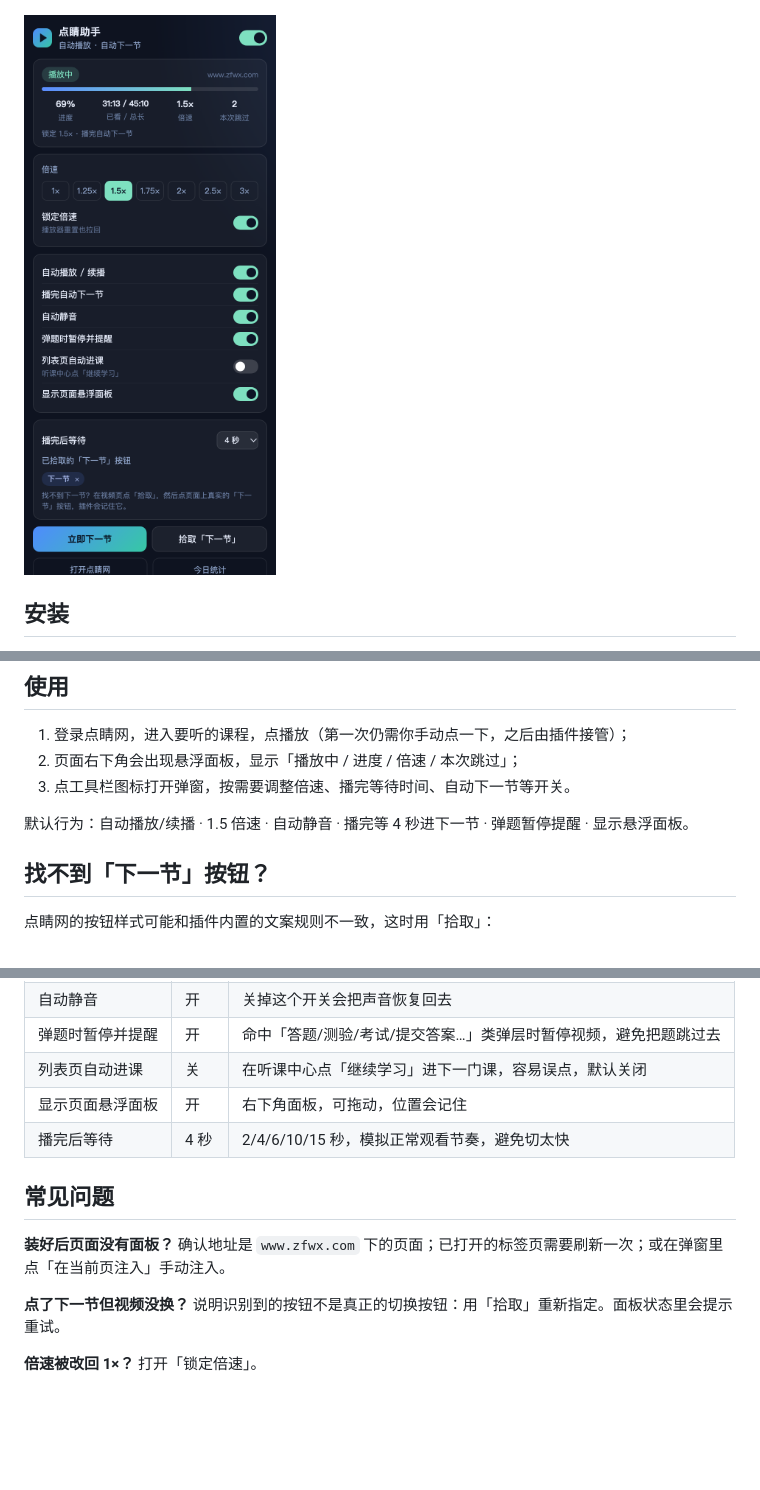
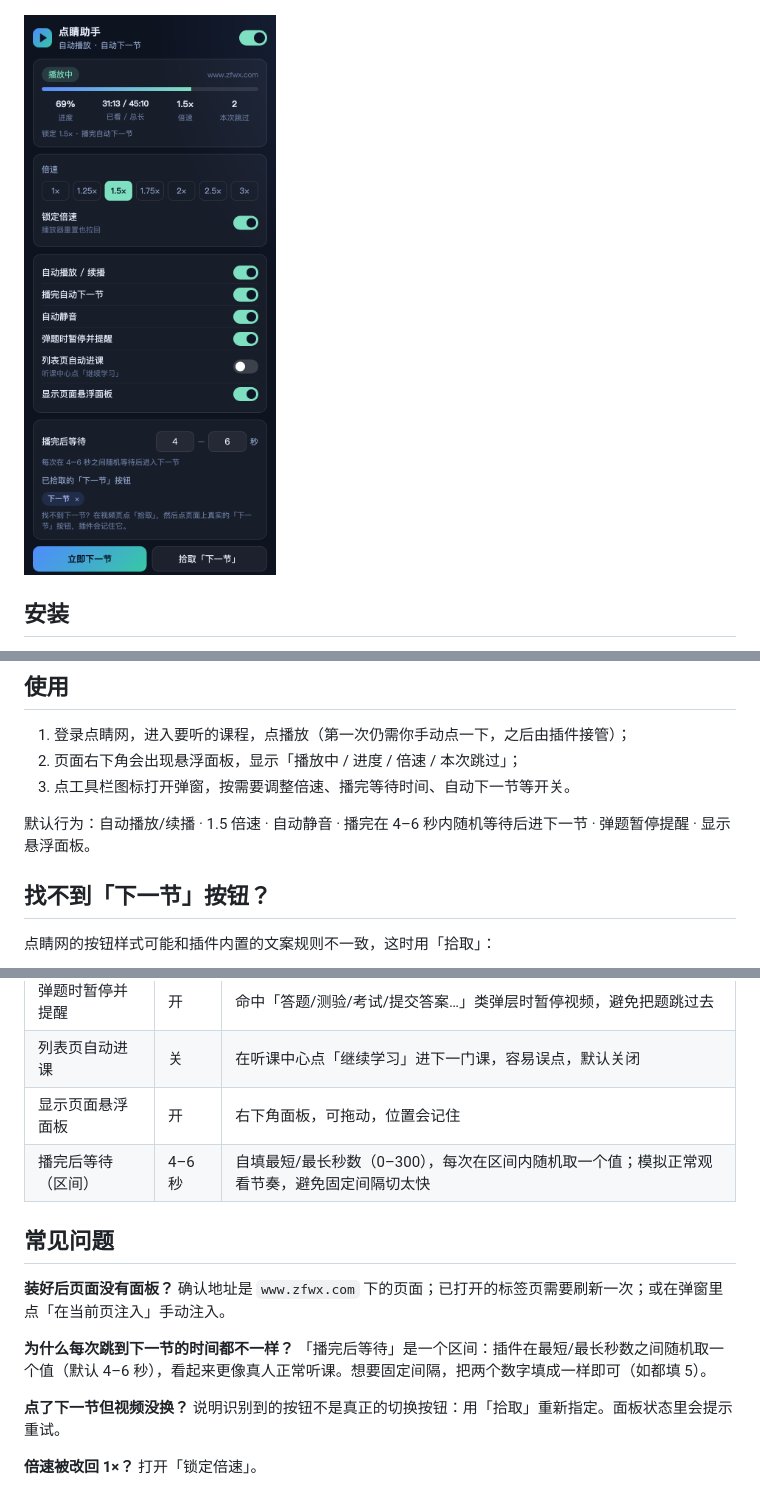
Before and after one commit to huandc/dianjing-zhuke, a Markdown page: README.md, 3 parts joined by grey strips. GitHub-like rendering; pictures changed too: docs/popup.png; blank space fills up the shorter version.

```diff
--- a/README.md
+++ b/README.md
@@ -23,7 +23,7 @@
 2. 页面右下角会出现悬浮面板，显示「播放中 / 进度 / 倍速 / 本次跳过」；
 3. 点工具栏图标打开弹窗，按需要调整倍速、播完等待时间、自动下一节等开关。
 
-默认行为：自动播放/续播 · 1.5 倍速 · 自动静音 · 播完等 4 秒进下一节 · 弹题暂停提醒 · 显示悬浮面板。
+默认行为：自动播放/续播 · 1.5 倍速 · 自动静音 · 播完在 4–6 秒内随机等待后进下一节 · 弹题暂停提醒 · 显示悬浮面板。
 
 ## 找不到「下一节」按钮？
 
@@ -48,12 +48,15 @@
 | 弹题时暂停并提醒 | 开 | 命中「答题/测验/考试/提交答案…」类弹层时暂停视频，避免把题跳过去 |
 | 列表页自动进课 | 关 | 在听课中心点「继续学习」进下一门课，容易误点，默认关闭 |
 | 显示页面悬浮面板 | 开 | 右下角面板，可拖动，位置会记住 |
-| 播完后等待 | 4 秒 | 2/4/6/10/15 秒，模拟正常观看节奏，避免切太快 |
+| 播完后等待（区间） | 4–6 秒 | 自填最短/最长秒数（0–300），每次在区间内随机取一个值；模拟正常观看节奏，避免固定间隔切太快 |
 
 ## 常见问题
 
 **装好后页面没有面板？**
 确认地址是 `www.zfwx.com` 下的页面；已打开的标签页需要刷新一次；或在弹窗里点「在当前页注入」手动注入。
+
+**为什么每次跳到下一节的时间都不一样？**
+「播完后等待」是一个区间：插件在最短/最长秒数之间随机取一个值（默认 4–6 秒），看起来更像真人正常听课。想要固定间隔，把两个数字填成一样即可（如都填 5）。
 
 **点了下一节但视频没换？**
 说明识别到的按钮不是真正的切换按钮：用「拾取」重新指定。面板状态里会提示重试。
```
Also changed, not shown: other parts of README.md (+2 -2 lines), 9 other files.
